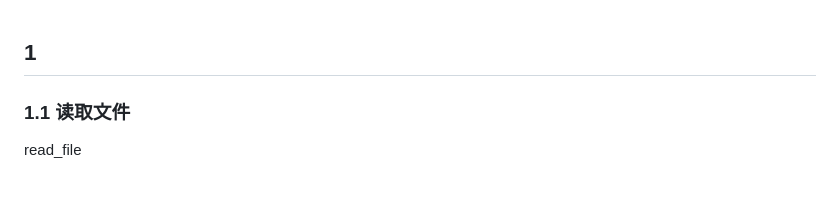
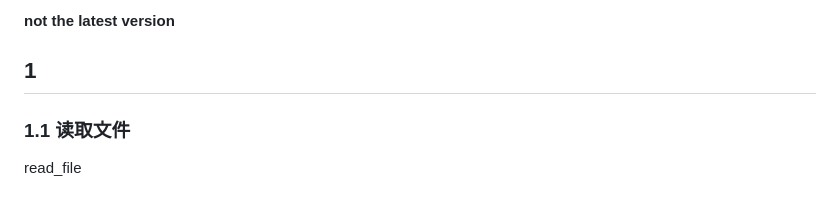
Before and after one commit to ChrisCN97/data-preprocessing-python, a Markdown page: doc/接口定义.md, the part around the change. Rendered like a GitHub page.

```diff
--- a/doc/接口定义.md
+++ b/doc/接口定义.md
@@ -1,3 +1,5 @@
+<b>not the latest version</b>
+
 ## 1
 
 ### 1.1 读取文件
```
Also changed, not shown: README.md (+44 -35 lines), doc/project-structure.md (added, +52 -0 lines), doc/bug.md (renamed from doc/1.md), doc/img/after-load-file.png (added), doc/img/do-visualization.png (added), doc/img/file-explorer.png (added), doc/img/main.png (added), doc/ui示意图-deprecated.png (renamed from doc/ui示意图.png).
